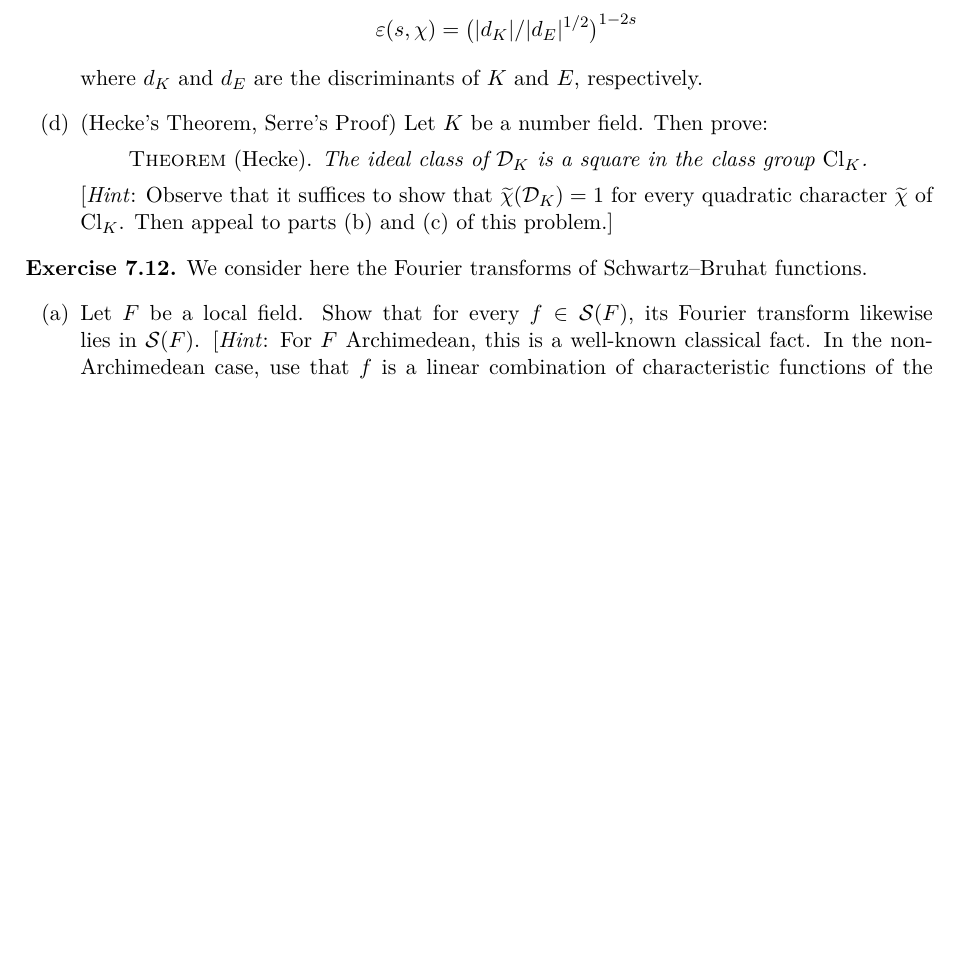
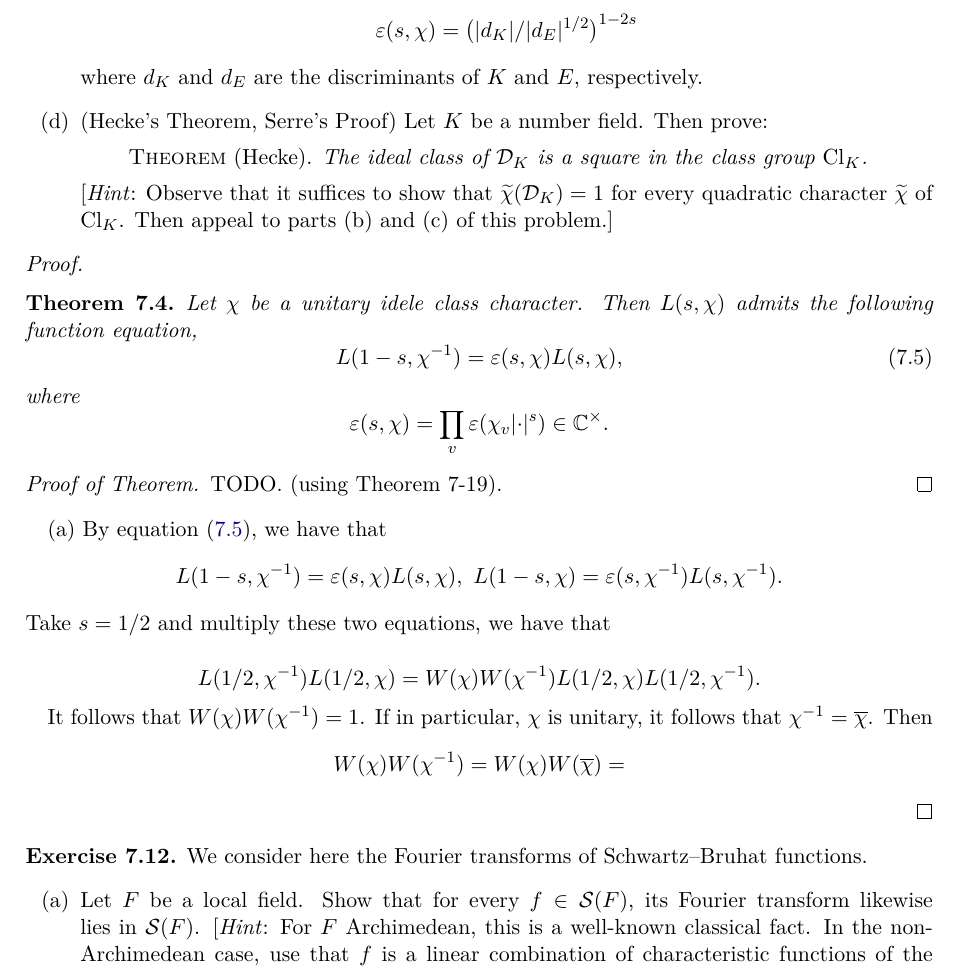
Before and after one commit to WenrongZou/FourierAnalysisNumberFields, a LaTeX thesis (main.tex, which reads chapters/ch7_tates_thesis/Exercise11-15.tex): part of page 21 of 29, cut so that both start at the same text, the shorter picture padded with empty space. Compiled offline with pdfLaTeX.

Commit message:
update ex 11

```diff
--- a/chapters/ch7_tates_thesis/Exercise11-15.tex
+++ b/chapters/ch7_tates_thesis/Exercise11-15.tex
@@ -41,6 +41,34 @@
       problem.]
   \end{enumerate}
 \end{exercise}
+
+\begin{proof}
+  \begin{theorem}
+    Let $\chi$ be a unitary idele class character. Then $L(s, \chi)$ admits the following
+    function equation,
+    \begin{equation}
+      L(1 -s, \chi^{-1}) = \varepsilon(s, \chi) L(s, \chi),
+      \label{eq:fun_eq_L}
+    \end{equation}
+    where
+    \[\varepsilon(s, \chi) = \prod_{v} \varepsilon(\chi_v \abs{\cdot}^s) \in \CC ^\times.  \]
+  \end{theorem}
+  \begin{proof}[Proof of Theorem]
+    TODO. (using Theorem 7-19).
+  \end{proof}
+
+  (a) By equation \eqref{eq:fun_eq_L}, we have that
+  \[L(1-s, \chi^{-1}) = \varepsilon(s, \chi) L(s, \chi), \ L(1-s, \chi)
+    = \varepsilon (s, \chi^{-1}) L(s, \chi^{-1}).   \]
+  Take $s = 1/ 2$ and multiply these two equations, we have that
+
+  \[L(1/2, \chi^{-1}) L(1/2, \chi) = W(\chi) W(\chi^{-1}) L(1/2, \chi) L(1/2, \chi^{-1}). \]
+
+  It follows that $W(\chi)W(\chi^{-1}) = 1$. If in particular, $\chi$ is unitary, it follows that
+  $\chi^{-1} = \overline{\chi}$. Then
+  \[W(\chi) W(\chi^{-1}) = W(\chi) W(\overline{\chi}) =  \]
+
+\end{proof}
 
 \begin{exercise}[12]
   \label{ex:ch7-12}
```
Also changed, not shown: main.pdf.
